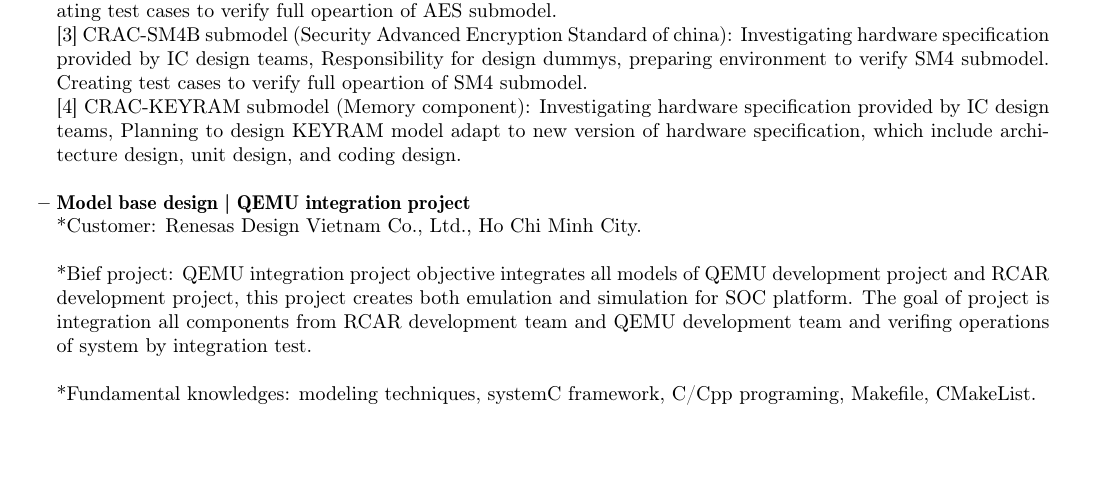
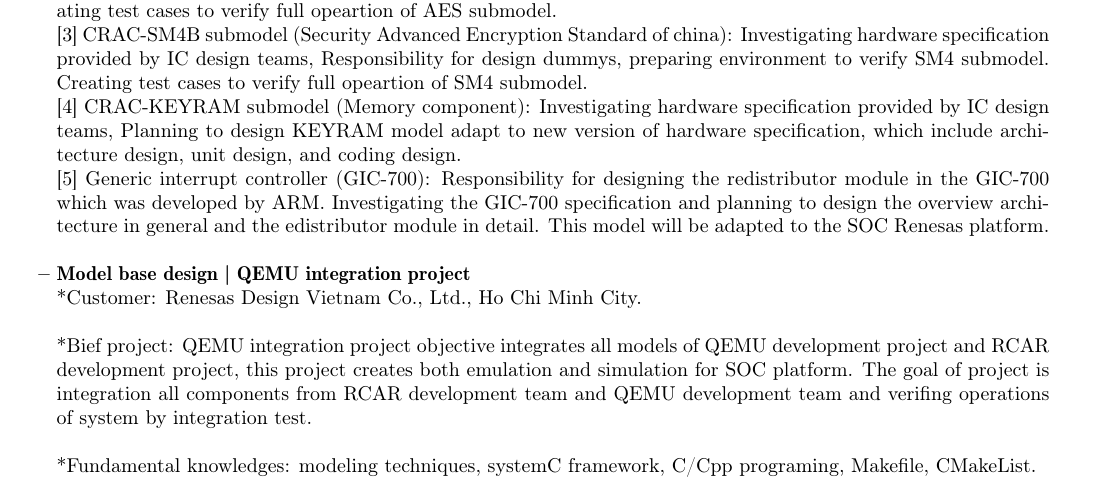
Before and after one commit to Winxkin/Certifications, a LaTeX CV (huan.nguyen-duy_Resume/Resume_latex/huan.nguyen-duy.tex): part of page 2 of 3, cut so that both start at the same text, the shorter picture padded with empty space. Compiled offline with pdfLaTeX.

Commit message:
Update CV Mar/26/2024

```diff
--- a/huan.nguyen-duy_Resume/Resume_latex/huan.nguyen-duy.tex
+++ b/huan.nguyen-duy_Resume/Resume_latex/huan.nguyen-duy.tex
@@ -232,6 +232,7 @@
   \\ {[2] SHIP-M-AES submodel (Security Advanced Encryption Standard): Investigating hardware specification provided by IC design teams, Responsibility for design dummys, preparing environment to verify AES moduel. Creating test cases to verify full opeartion of AES submodel.}
   \\ {[3] CRAC-SM4B submodel (Security Advanced Encryption Standard of china): Investigating hardware specification provided by IC design teams, Responsibility for design dummys, preparing environment to verify SM4 submodel. Creating test cases to verify full opeartion of SM4 submodel.}
   \\ {[4] CRAC-KEYRAM submodel (Memory component): Investigating hardware specification provided by IC design teams, Planning to design KEYRAM model adapt to new version of hardware specification, which include architecture design, unit design, and coding design.}
+  \\ {[5] Generic interrupt controller (GIC-700): Responsibility for designing the redistributor module in the GIC-700 which was developed by ARM. Investigating the GIC-700 specification and planning to design the overview architecture in general and the edistributor module in detail. This model will be adapted to the SOC Renesas platform.}
   \\
   \item {\textbf{Model base design | QEMU integration project}}\hfill
   \\ {*Customer: Renesas Design Vietnam Co., Ltd., Ho Chi Minh City.} \\
```
Also changed, not shown: huan.nguyen-duy_Resume/Resume_latex/huan.nguyen-duy.pdf, 1 other file.
